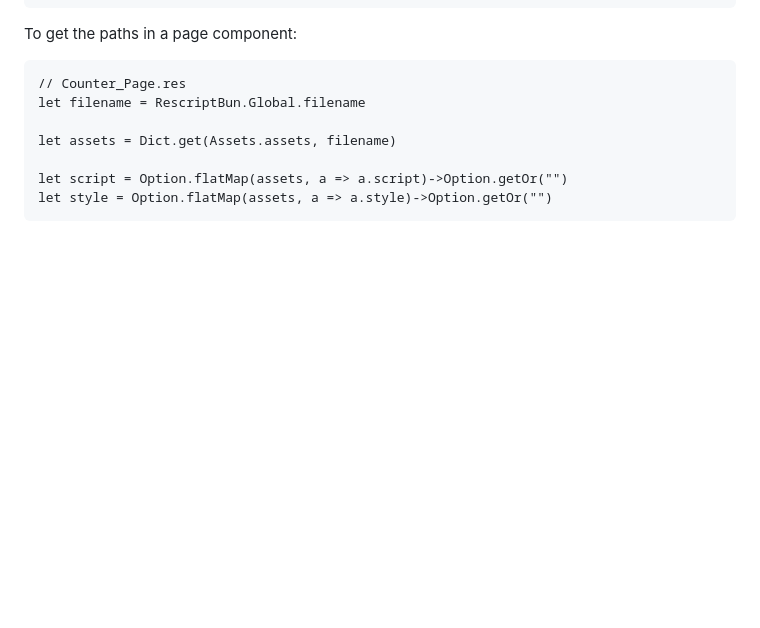
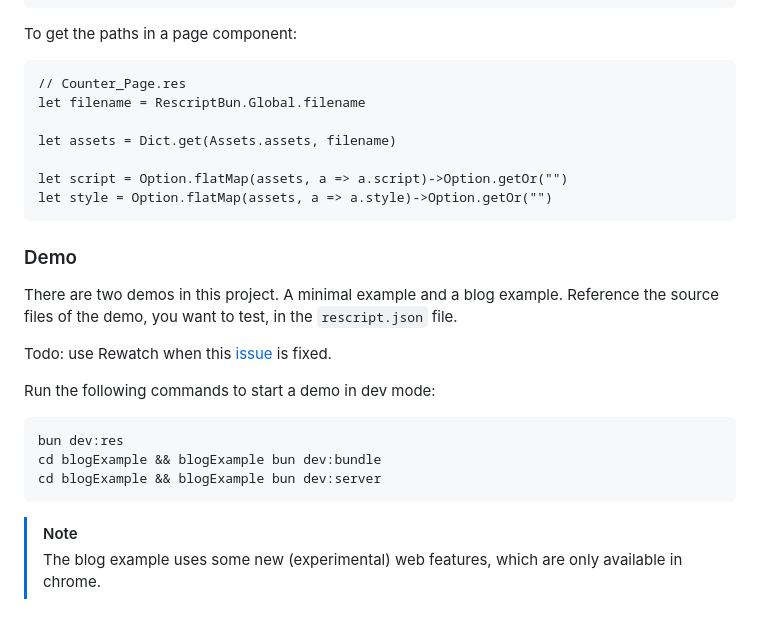
Before and after one commit to dkirchhof/seco, a Markdown page: README.md, the part around one of its changes. Rendered like a GitHub page; blank space fills up the shorter version.

Commit message:
added demo section to readme

````diff
--- a/README.md
+++ b/README.md
@@ -226,3 +226,21 @@ let assets = Dict.get(Assets.assets, filename)
 let script = Option.flatMap(assets, a => a.script)->Option.getOr("")
 let style = Option.flatMap(assets, a => a.style)->Option.getOr("")
 ```
+
+### Demo
+
+There are two demos in this project. A minimal example and a blog example.
+Reference the source files of the demo, you want to test, in the `rescript.json` file.
+
+Todo: use Rewatch when this [issue](https://github.com/rescript-lang/rewatch/issues/130) is fixed.
+
+Run the following commands to start a demo in dev mode:
+
+```sh
+bun dev:res
+cd blogExample && blogExample bun dev:bundle
+cd blogExample && blogExample bun dev:server
+```
+
+> [!NOTE]
+> The blog example uses some new (experimental) web features, which are only available in chrome.
````
Also changed, not shown: other parts of README.md (+6 -6 lines).
